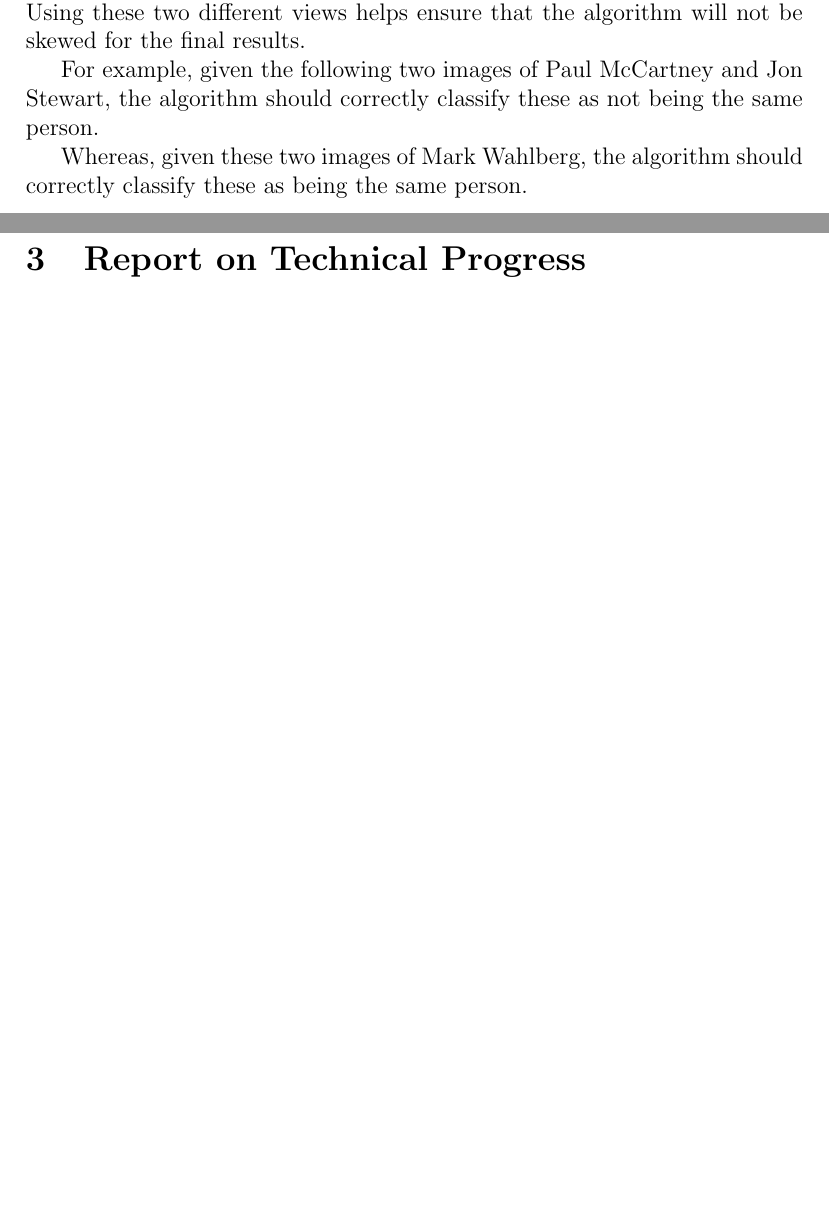
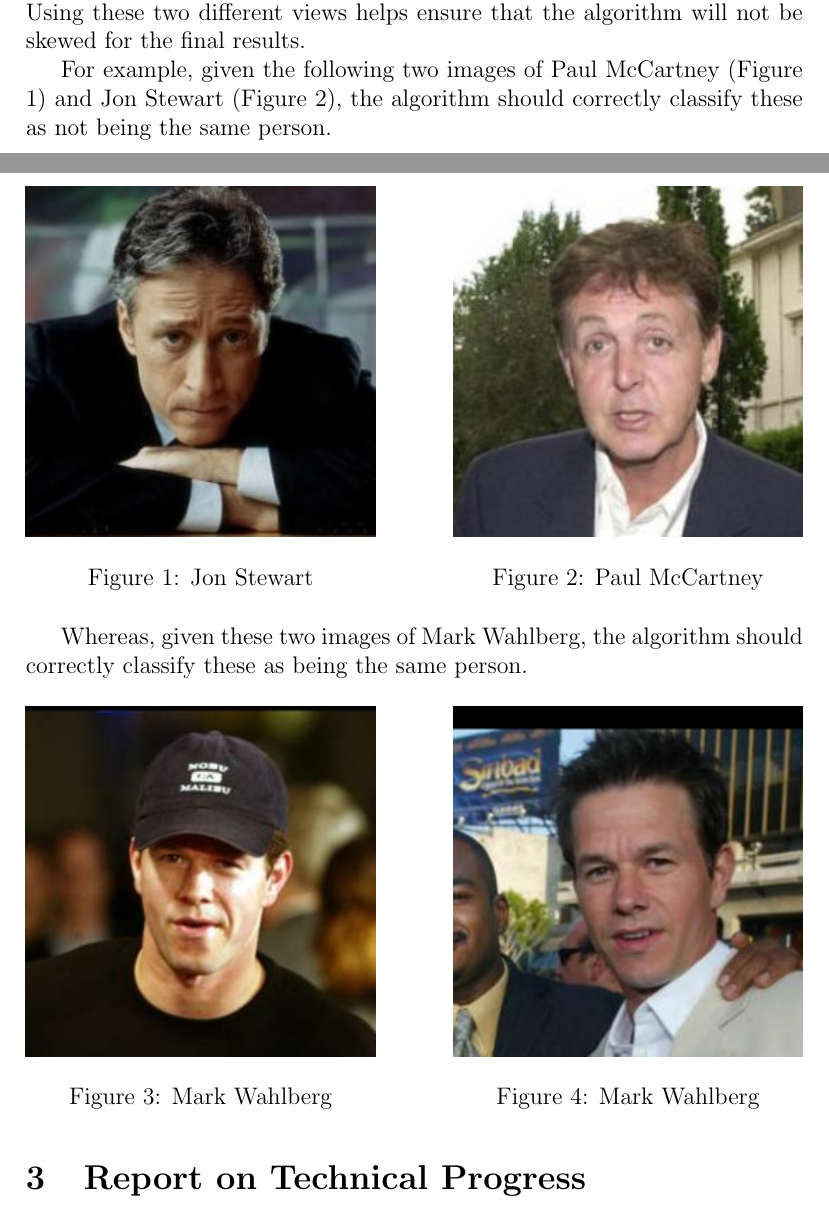
Before and after one commit to brookstim/3YP-Report, a LaTeX paper (Interim.tex): two parts of pages 7 and 8 of 17 before the commit and two parts of pages 7 and 8 of 18 after it, joined at a grey line, cut so that both start at the same text, the shorter picture padded with empty space. Compiled offline with pdfLaTeX.

Commit message:
Added images for LFW explanation

```diff
--- a/Interim.tex
+++ b/Interim.tex
@@ -7,6 +7,9 @@
  \usepackage{longtable}
 %Customise layout of Contents page
 \usepackage{tocloft}
+%\usepackage{caption}
+%\usepackage{subfigure}
+\usepackage{float}
 %Hyperlinks in contents
 \usepackage[hidelinks]{hyperref}
 %Dotted lines in table of contents
@@ -129,10 +131,30 @@ The Labelled Faces in the Wild Dataset is a database of images collected for the
 
 The way that this dataset works is by using the pre-defined views (sets of images, some positively matching and others negatively matching). The first is for algorithm development, and the second is for performance reporting. Using these two different views helps ensure that the algorithm will not be skewed for the final results.
 
-For example, given the following two images of Paul McCartney and Jon Stewart, the algorithm should correctly classify these as not being the same person.
+For example, given the following two images of Paul McCartney (Figure 1) and Jon Stewart (Figure 2), the algorithm should correctly classify these as not being the same person.
 
+\begin{figure}[H]
+\minipage{0.45\textwidth}
+  \includegraphics[width=\linewidth]{images/Jon_Stewart_0001.jpg}
+  \caption{Jon Stewart}
+\endminipage\hfill
+\minipage{0.45\textwidth}
+  \includegraphics[width=\linewidth]{images/Paul_McCartney_0004.jpg}
+  \caption{Paul McCartney}
+\endminipage\hfill
+\end{figure}
 Whereas, given these two images of Mark Wahlberg, the algorithm should correctly classify these as being the same person.
 
+\begin{figure}[H]
+\minipage{0.45\textwidth}
+  \includegraphics[width=\linewidth]{images/Mark_Wahlberg_0001.jpg}
+  \caption{Mark Wahlberg}
+\endminipage\hfill
+\minipage{0.45\textwidth}
+  \includegraphics[width=\linewidth]{images/Mark_Wahlberg_0004.jpg}
+  \caption{Mark Wahlberg}
+\endminipage\hfill
+\end{figure}
 
 \section{Report on Technical Progress}
 \subsection{Analysis}
```
Also changed, not shown: Interim.tex (7 more changed lines).
